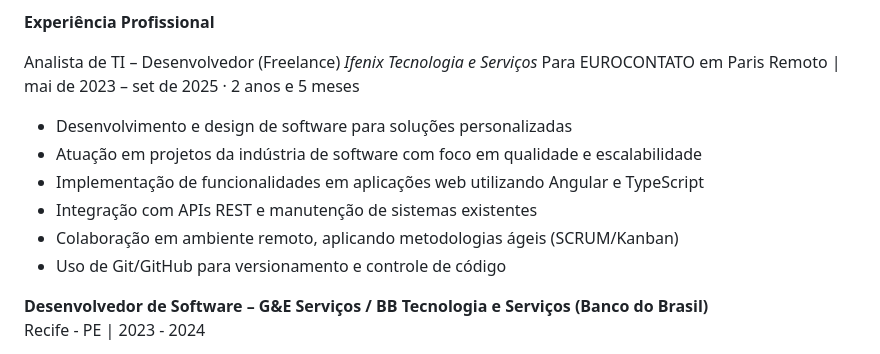
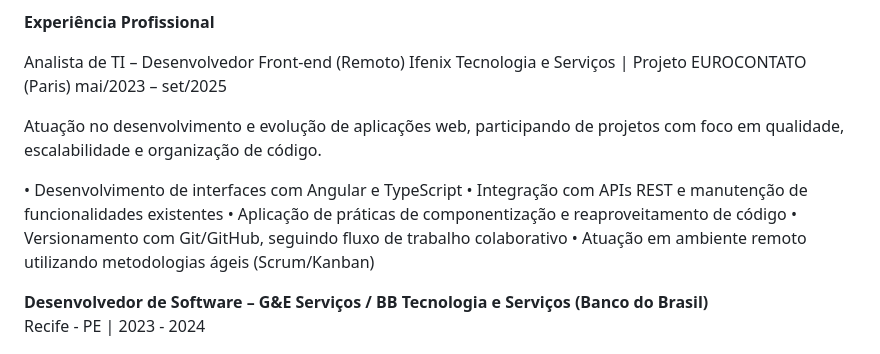
Before and after one commit to Cavalcantiexpresso/Cavalcantiexpresso, a Markdown page: README.md, the part around the change. Rendered like a GitHub page.

Commit message:
Revise professional experience section in README
Updated job title and responsibilities for clarity and detail.

```diff
--- a/README.md
+++ b/README.md
@@ -22,16 +22,19 @@ Desenvolvedor Full Stack com mais de dois anos de experiência em Angular, Node.
 
 **Experiência Profissional**
 
-Analista de TI – Desenvolvedor (Freelance)
-*Ifenix Tecnologia e Serviços*  Para EUROCONTATO em Paris
-Remoto | mai de 2023 – set de 2025 · 2 anos e 5 meses
+Analista de TI – Desenvolvedor Front-end (Remoto)
+Ifenix Tecnologia e Serviços | Projeto EUROCONTATO (Paris)
+mai/2023 – set/2025
 
-- Desenvolvimento e design de software para soluções personalizadas
-- Atuação em projetos da indústria de software com foco em qualidade e escalabilidade
-- Implementação de funcionalidades em aplicações web utilizando Angular e TypeScript
-- Integração com APIs REST e manutenção de sistemas existentes
-- Colaboração em ambiente remoto, aplicando metodologias ágeis (SCRUM/Kanban)
-- Uso de Git/GitHub para versionamento e controle de código
+Atuação no desenvolvimento e evolução de aplicações web, participando de
+projetos com foco em qualidade, escalabilidade e organização de código.
+
+• Desenvolvimento de interfaces com Angular e TypeScript
+• Integração com APIs REST e manutenção de funcionalidades existentes
+• Aplicação de práticas de componentização e reaproveitamento de código
+• Versionamento com Git/GitHub, seguindo fluxo de trabalho colaborativo
+• Atuação em ambiente remoto utilizando metodologias ágeis (Scrum/Kanban)
+
 
 
 **Desenvolvedor de Software – G&E Serviços / BB Tecnologia e Serviços (Banco do Brasil)**
```
